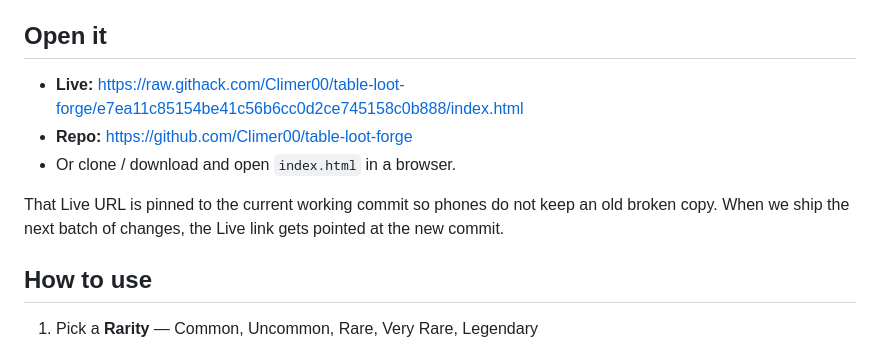
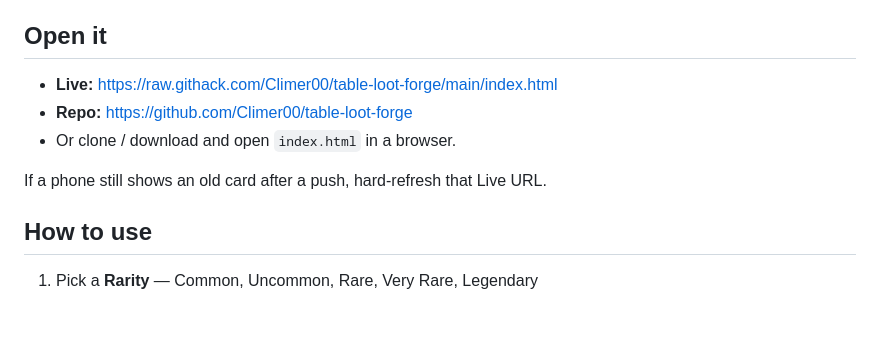
Before and after one commit to Climer00/table-loot-forge, a Markdown page: README.md, the part around the change. Rendered like a GitHub page; blank space fills up the shorter version.

Commit message:
Restore original /main/ Live URL

```diff
--- a/README.md
+++ b/README.md
@@ -8,11 +8,11 @@ Not affiliated with Wizards of the Coast.
 
 ## Open it
 
-- **Live:** https://raw.githack.com/Climer00/table-loot-forge/e7ea11c85154be41c56b6cc0d2ce745158c0b888/index.html
+- **Live:** https://raw.githack.com/Climer00/table-loot-forge/main/index.html
 - **Repo:** https://github.com/Climer00/table-loot-forge
 - Or clone / download and open `index.html` in a browser.
 
-That Live URL is pinned to the current working commit so phones do not keep an old broken copy. When we ship the next batch of changes, the Live link gets pointed at the new commit.
+If a phone still shows an old card after a push, hard-refresh that Live URL.
 
 ## How to use
 
```
